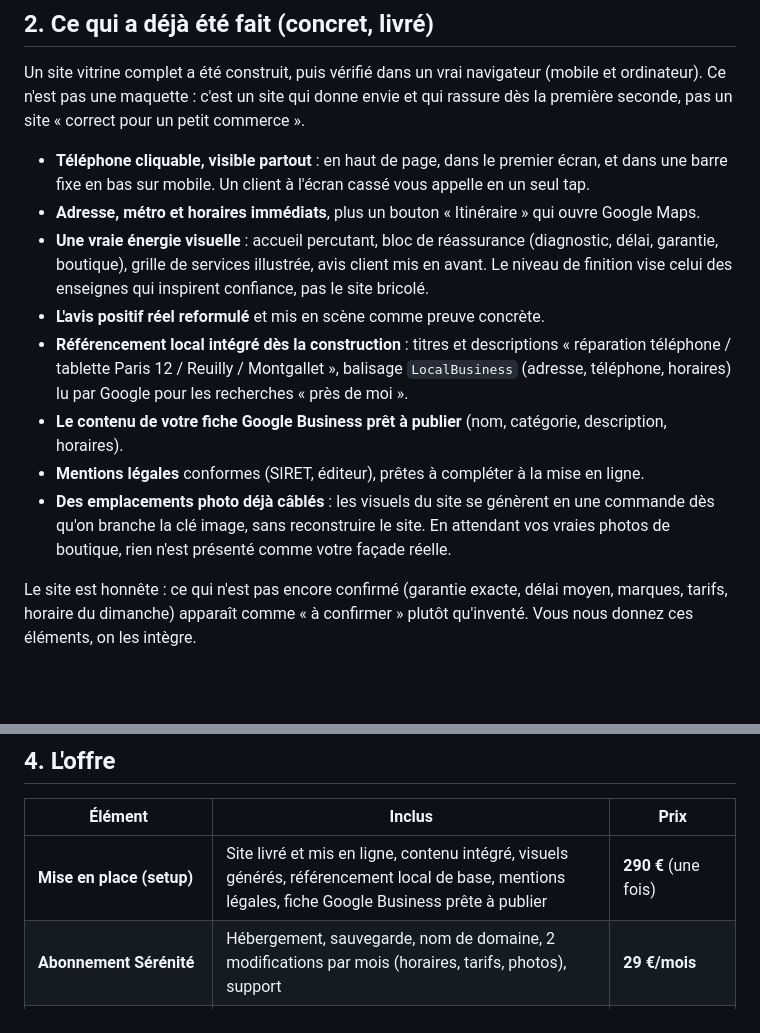
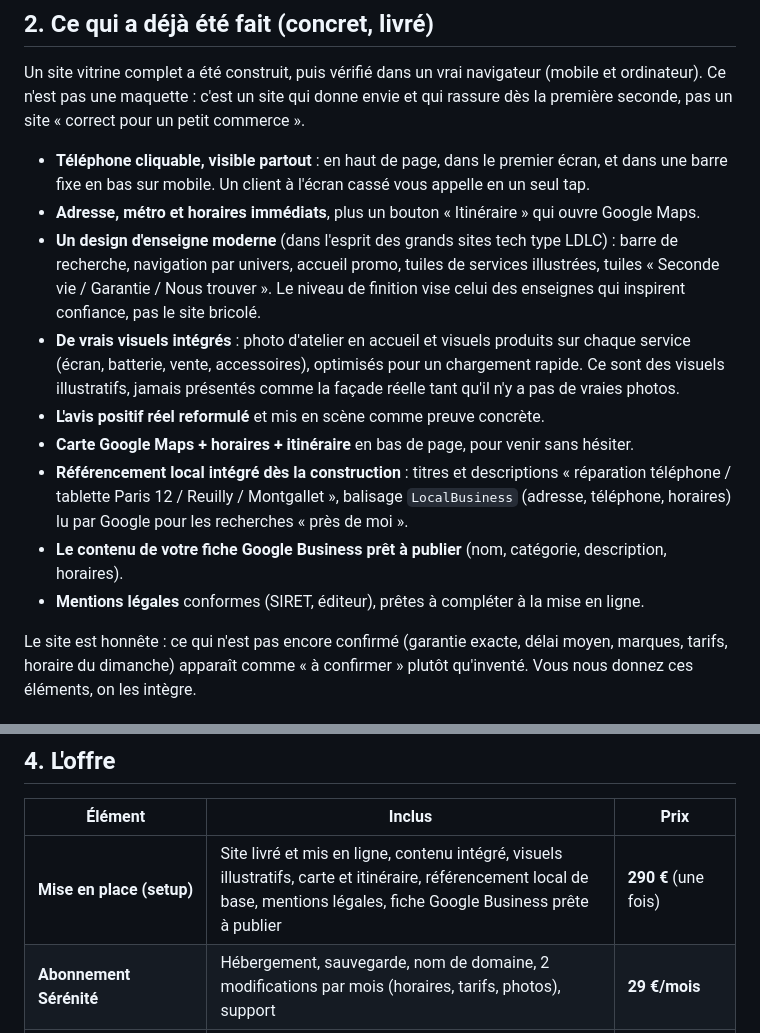
Before and after one commit to sweadddddd/website, a Markdown page: proposition-commerciale.md, 2 parts joined by grey strips. Rendered like a GitHub page; blank space fills up the shorter version.

Commit message:
Phase 3 : actualise la proposition sur le site LDLC final (visuels réels, carte)
Co-Authored-By: Claude Opus 4.8 <noreply@anthropic.com>
Claude-Session: https://claude.ai/code/session_017rpJwUq1k3CFkhvC5toEs2

```diff
--- a/proposition-commerciale.md
+++ b/proposition-commerciale.md
@@ -29,18 +29,20 @@ première seconde, pas un site «&nbsp;correct pour un petit commerce&nbsp;».
   barre fixe en bas sur mobile. Un client à l'écran cassé vous appelle en un seul tap.
 - **Adresse, métro et horaires immédiats**, plus un bouton «&nbsp;Itinéraire&nbsp;» qui ouvre
   Google Maps.
-- **Une vraie énergie visuelle** : accueil percutant, bloc de réassurance (diagnostic, délai,
-  garantie, boutique), grille de services illustrée, avis client mis en avant. Le niveau de finition
-  vise celui des enseignes qui inspirent confiance, pas le site bricolé.
+- **Un design d'enseigne moderne** (dans l'esprit des grands sites tech type LDLC) : barre de
+  recherche, navigation par univers, accueil promo, tuiles de services illustrées, tuiles
+  «&nbsp;Seconde vie / Garantie / Nous trouver&nbsp;». Le niveau de finition vise celui des enseignes
+  qui inspirent confiance, pas le site bricolé.
+- **De vrais visuels intégrés** : photo d'atelier en accueil et visuels produits sur chaque service
+  (écran, batterie, vente, accessoires), optimisés pour un chargement rapide. Ce sont des visuels
+  illustratifs, jamais présentés comme la façade réelle tant qu'il n'y a pas de vraies photos.
 - **L'avis positif réel reformulé** et mis en scène comme preuve concrète.
+- **Carte Google Maps + horaires + itinéraire** en bas de page, pour venir sans hésiter.
 - **Référencement local intégré dès la construction** : titres et descriptions «&nbsp;réparation
   téléphone / tablette Paris 12 / Reuilly / Montgallet&nbsp;», balisage `LocalBusiness` (adresse,
   téléphone, horaires) lu par Google pour les recherches «&nbsp;près de moi&nbsp;».
 - **Le contenu de votre fiche Google Business prêt à publier** (nom, catégorie, description, horaires).
 - **Mentions légales** conformes (SIRET, éditeur), prêtes à compléter à la mise en ligne.
-- **Des emplacements photo déjà câblés** : les visuels du site se génèrent en une commande dès
-  qu'on branche la clé image, sans reconstruire le site. En attendant vos vraies photos de boutique,
-  rien n'est présenté comme votre façade réelle.
 
 Le site est honnête : ce qui n'est pas encore confirmé (garantie exacte, délai moyen, marques,
 tarifs, horaire du dimanche) apparaît comme «&nbsp;à confirmer&nbsp;» plutôt qu'inventé. Vous nous
@@ -63,7 +65,7 @@ donnez ces éléments, on les intègre.
 
 | Élément | Inclus | Prix |
 |---|---|---|
-| **Mise en place (setup)** | Site livré et mis en ligne, contenu intégré, visuels générés, référencement local de base, mentions légales, fiche Google Business prête à publier | **290 €** (une fois) |
+| **Mise en place (setup)** | Site livré et mis en ligne, contenu intégré, visuels illustratifs, carte et itinéraire, référencement local de base, mentions légales, fiche Google Business prête à publier | **290 €** (une fois) |
 | **Abonnement Sérénité** | Hébergement, sauvegarde, nom de domaine, 2 modifications par mois (horaires, tarifs, photos), support | **29 €/mois** |
 | **Option Visibilité locale** *(recommandée ici)* | Création et optimisation de la fiche Google Business, suivi des mots-clés locaux, conseils avis clients | **+25 €/mois** (soit 54 €/mois) |
 
```
